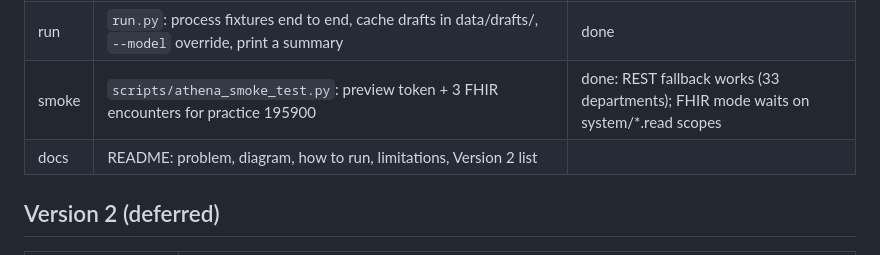
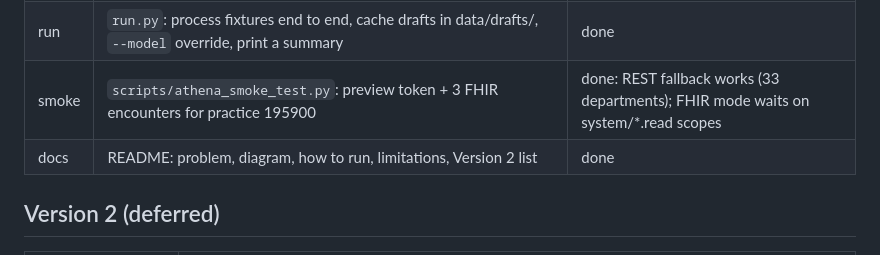
Before and after one commit to subritii/discharge-followup, a Markdown page: docs/plan.md, the part around the change. Rendered like a GitHub page.

```diff
--- a/docs/plan.md
+++ b/docs/plan.md
@@ -14,7 +14,7 @@ Each phase is testable on its own. Phase numbers are kept from the original prop
 | 8 | Salesforce Case via simple-salesforce (client credentials), AI draft + due dates in custom fields, skip duplicates by idempotency key | done |
 | run | `run.py`: process fixtures end to end, cache drafts in data/drafts/, `--model` override, print a summary | done |
 | smoke | `scripts/athena_smoke_test.py`: preview token + 3 FHIR encounters for practice 195900 | done: REST fallback works (33 departments); FHIR mode waits on system/*.read scopes |
-| docs | README: problem, diagram, how to run, limitations, Version 2 list | |
+| docs | README: problem, diagram, how to run, limitations, Version 2 list | done |
 
 ## Version 2 (deferred)
 | Item | Scope |
```
Also changed, not shown: README.md (added, +279 -0 lines).
